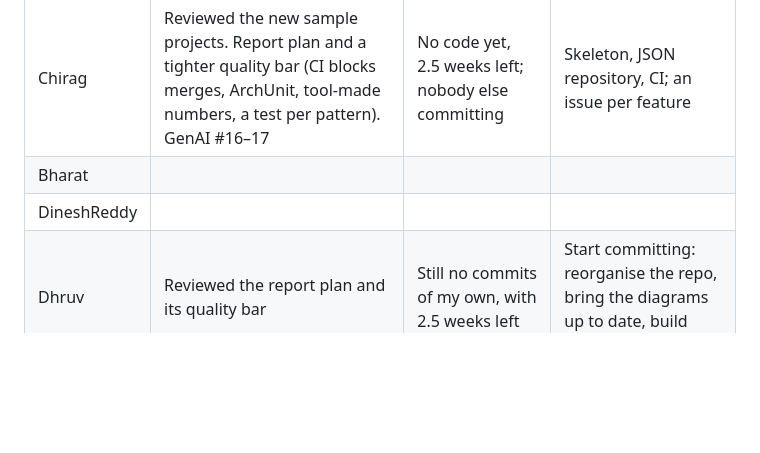
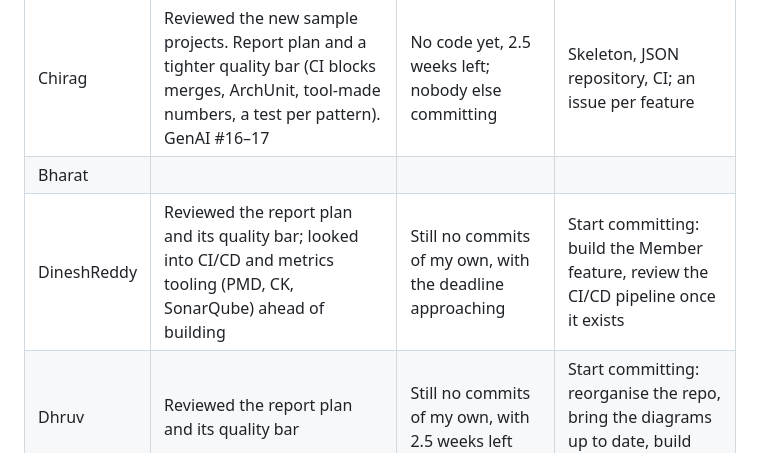
Before and after one commit to CS6451-Advanced-Software-Design/Gym-Membership, a Markdown page: report/diary.md, the part around the change. Rendered like a GitHub page; blank space fills up the shorter version.

Commit message:
docs(report): fill my Week 6 diary row
Still no commits of my own this week - honest about the gap, same as Dhruv's
Week 6 row. Spent it on the report plan/quality bar and scoping the
CI/CD and metrics tooling ahead of building.

```diff
--- a/report/diary.md
+++ b/report/diary.md
@@ -30,7 +30,7 @@ Report §7. Reviewed in the lab. Fill in at the end of each week (spec Table 1 f
 | --- | --- | --- | --- |
 | Chirag | Reviewed the new sample projects. Report plan and a tighter quality bar (CI blocks merges, ArchUnit, tool-made numbers, a test per pattern). GenAI #16–17 | No code yet, 2.5 weeks left; nobody else committing | Skeleton, JSON repository, CI; an issue per feature |
 | Bharat | | | |
-| DineshReddy | | | |
+| DineshReddy | Reviewed the report plan and its quality bar; looked into CI/CD and metrics tooling (PMD, CK, SonarQube) ahead of building | Still no commits of my own, with the deadline approaching | Start committing: build the Member feature, review the CI/CD pipeline once it exists |
 | Dhruv | Reviewed the report plan and its quality bar | Still no commits of my own, with 2.5 weeks left | Start committing: reorganise the repo, bring the diagrams up to date, build Membership |
 
 **Notes:**
```
